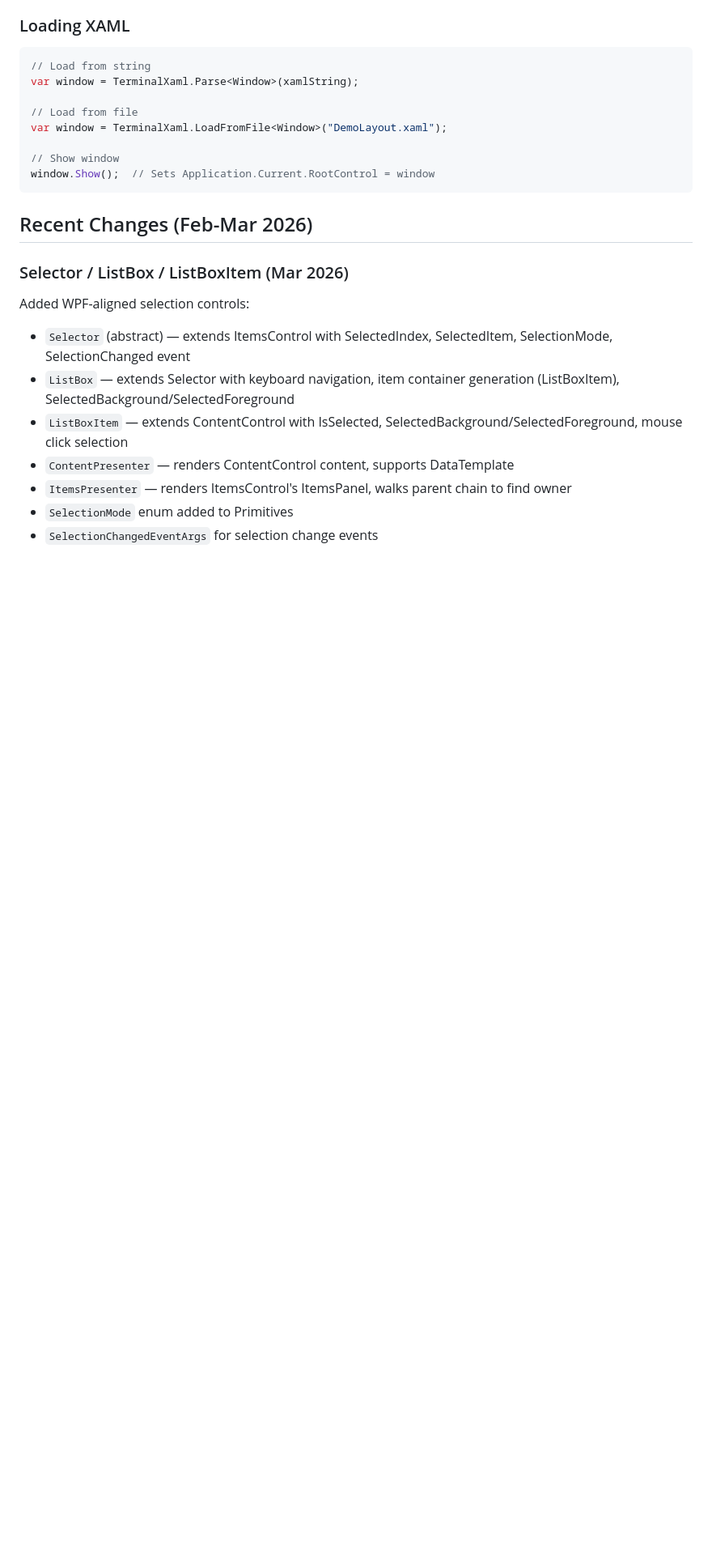
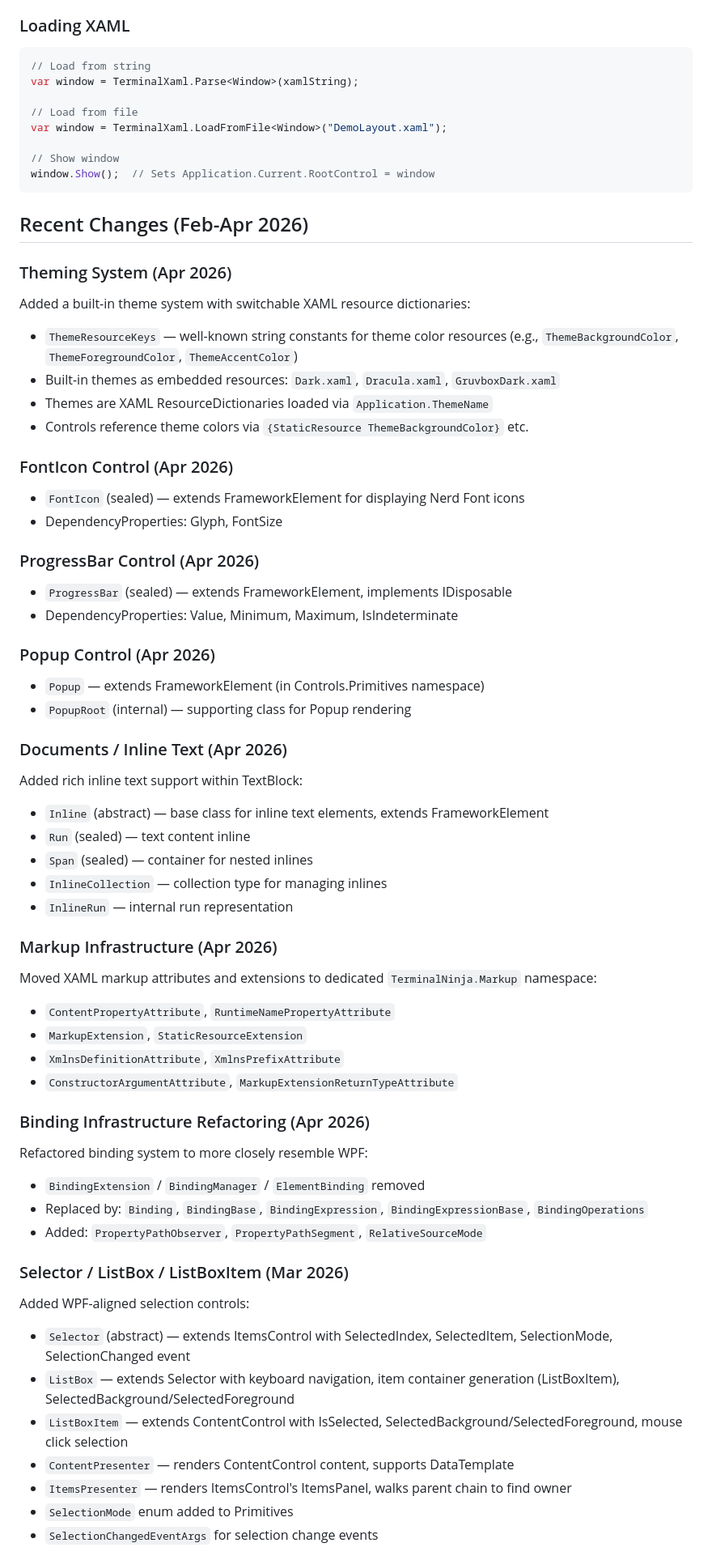
Before and after one commit to rvhelden/TerminalNinja, a Markdown page: CLAUDE.md, the part around one of its changes. Shown at 81% size. GitHub-like rendering; blank space fills up the shorter version.

````diff
--- a/CLAUDE.md
+++ b/CLAUDE.md
@@ -443,7 +468,58 @@ var window = TerminalXaml.LoadFromFile<Window>("DemoLayout.xaml");
 window.Show();  // Sets Application.Current.RootControl = window
 ```
 
-## Recent Changes (Feb-Mar 2026)
+## Recent Changes (Feb-Apr 2026)
+
+### Theming System (Apr 2026)
+
+Added a built-in theme system with switchable XAML resource dictionaries:
+
+- `ThemeResourceKeys` — well-known string constants for theme color resources (e.g., `ThemeBackgroundColor`, `ThemeForegroundColor`, `ThemeAccentColor`)
+- Built-in themes as embedded resources: `Dark.xaml`, `Dracula.xaml`, `GruvboxDark.xaml`
+- Themes are XAML ResourceDictionaries loaded via `Application.ThemeName`
+- Controls reference theme colors via `{StaticResource ThemeBackgroundColor}` etc.
+
+### FontIcon Control (Apr 2026)
+
+- `FontIcon` (sealed) — extends FrameworkElement for displaying Nerd Font icons
+- DependencyProperties: Glyph, FontSize
+
+### ProgressBar Control (Apr 2026)
+
+- `ProgressBar` (sealed) — extends FrameworkElement, implements IDisposable
+- DependencyProperties: Value, Minimum, Maximum, IsIndeterminate
+
+### Popup Control (Apr 2026)
+
+- `Popup` — extends FrameworkElement (in Controls.Primitives namespace)
+- `PopupRoot` (internal) — supporting class for Popup rendering
+
+### Documents / Inline Text (Apr 2026)
+
+Added rich inline text support within TextBlock:
+
+- `Inline` (abstract) — base class for inline text elements, extends FrameworkElement
+- `Run` (sealed) — text content inline
+- `Span` (sealed) — container for nested inlines
+- `InlineCollection` — collection type for managing inlines
+- `InlineRun` — internal run representation
+
+### Markup Infrastructure (Apr 2026)
+
+Moved XAML markup attributes and extensions to dedicated `TerminalNinja.Markup` namespace:
+
+- `ContentPropertyAttribute`, `RuntimeNamePropertyAttribute`
+- `MarkupExtension`, `StaticResourceExtension`
+- `XmlnsDefinitionAttribute`, `XmlnsPrefixAttribute`
+- `ConstructorArgumentAttribute`, `MarkupExtensionReturnTypeAttribute`
+
+### Binding Infrastructure Refactoring (Apr 2026)
+
+Refactored binding system to more closely resemble WPF:
+
+- `BindingExtension` / `BindingManager` / `ElementBinding` removed
+- Replaced by: `Binding`, `BindingBase`, `BindingExpression`, `BindingExpressionBase`, `BindingOperations`
+- Added: `PropertyPathObserver`, `PropertyPathSegment`, `RelativeSourceMode`
 
 ### Selector / ListBox / ListBoxItem (Mar 2026)
 
````
Also changed, not shown: other parts of CLAUDE.md (+45 -14 lines).
